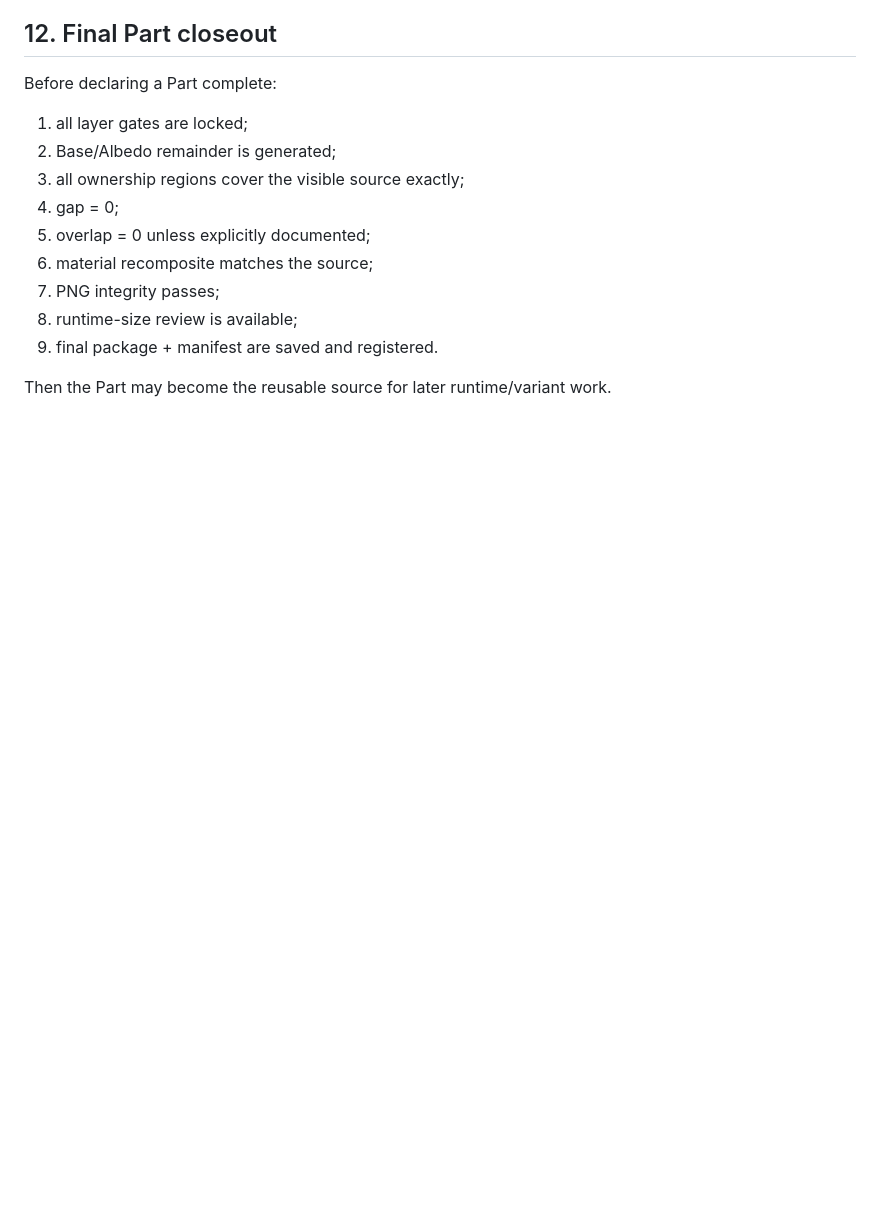
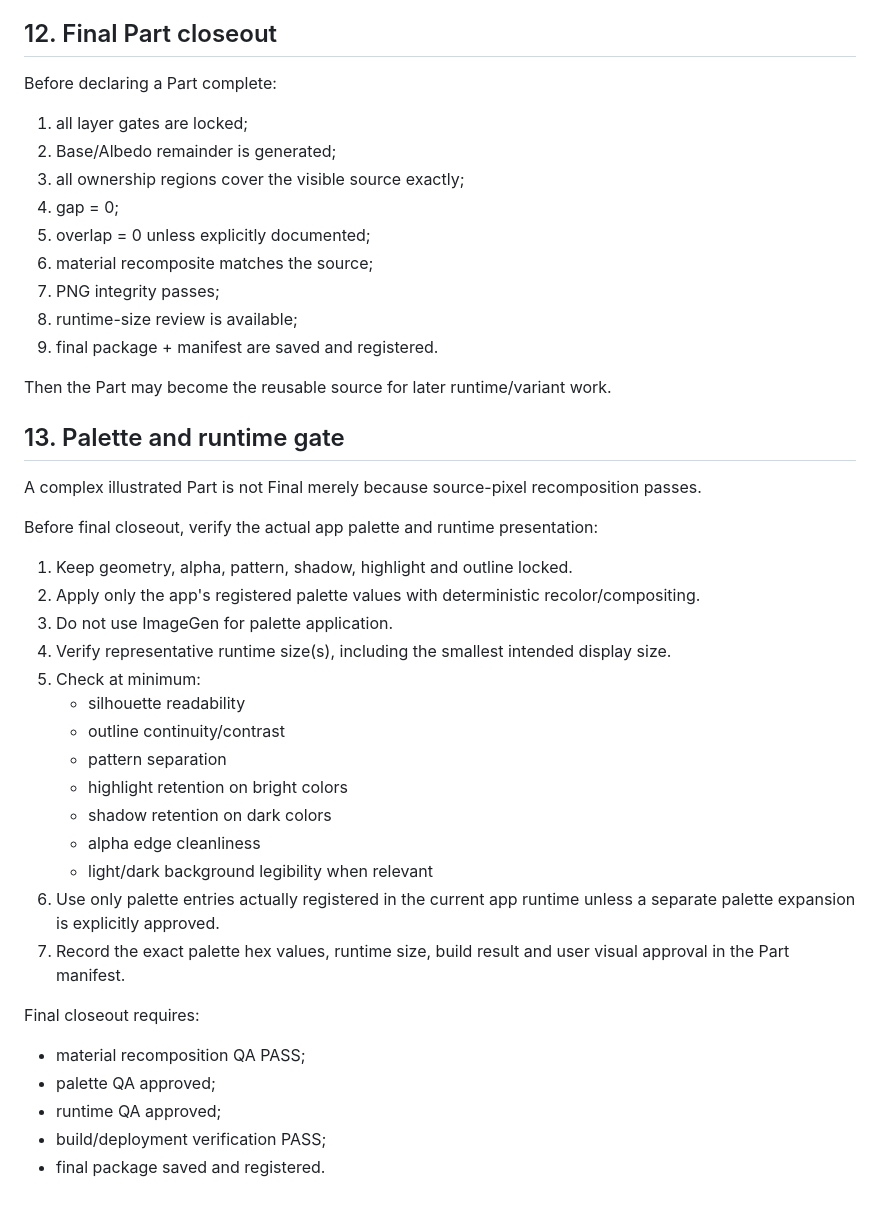
Before and after one commit to Dudozi-workshop/my-lock, a Markdown page: docs/illustrated-raster-part-production-system.md, the part around the change. GitHub-like rendering; blank space fills up the shorter version.

Commit message:
Add palette and runtime gate to raster part production system

```diff
--- a/docs/illustrated-raster-part-production-system.md
+++ b/docs/illustrated-raster-part-production-system.md
@@ -167,3 +167,32 @@ Before declaring a Part complete:
 9. final package + manifest are saved and registered.
 
 Then the Part may become the reusable source for later runtime/variant work.
+
+
+## 13. Palette and runtime gate
+
+A complex illustrated Part is not Final merely because source-pixel recomposition passes.
+
+Before final closeout, verify the actual app palette and runtime presentation:
+
+1. Keep geometry, alpha, pattern, shadow, highlight and outline locked.
+2. Apply only the app's registered palette values with deterministic recolor/compositing.
+3. Do not use ImageGen for palette application.
+4. Verify representative runtime size(s), including the smallest intended display size.
+5. Check at minimum:
+   - silhouette readability
+   - outline continuity/contrast
+   - pattern separation
+   - highlight retention on bright colors
+   - shadow retention on dark colors
+   - alpha edge cleanliness
+   - light/dark background legibility when relevant
+6. Use only palette entries actually registered in the current app runtime unless a separate palette expansion is explicitly approved.
+7. Record the exact palette hex values, runtime size, build result and user visual approval in the Part manifest.
+
+Final closeout requires:
+- material recomposition QA PASS;
+- palette QA approved;
+- runtime QA approved;
+- build/deployment verification PASS;
+- final package saved and registered.
```
